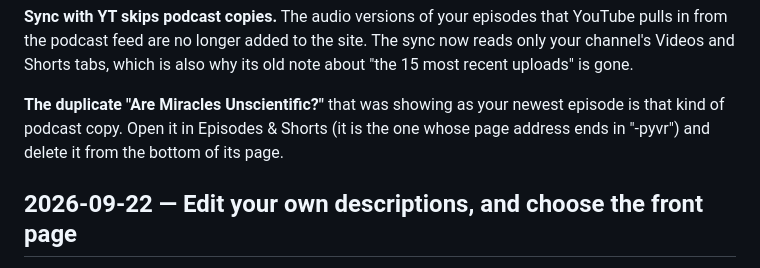
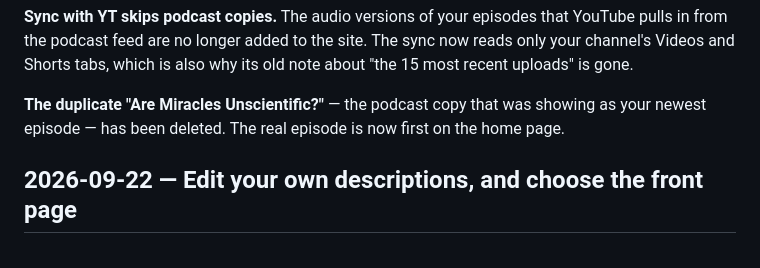
Before and after one commit to BuiltByBean/Jakob-s-Crucible, a Markdown page: DEVLOG.md, the part around the change. Drawn GitHub-style.

Commit message:
docs(devlog): the duplicate episode has been deleted
Co-Authored-By: Claude Opus 5.5 <noreply@anthropic.com>

```diff
--- a/DEVLOG.md
+++ b/DEVLOG.md
@@ -16,10 +16,9 @@ that YouTube pulls in from the podcast feed are no longer added to the site.
 The sync now reads only your channel's Videos and Shorts tabs, which is also
 why its old note about "the 15 most recent uploads" is gone.
 
-**The duplicate "Are Miracles Unscientific?"** that was showing as your
-newest episode is that kind of podcast copy. Open it in Episodes & Shorts (it
-is the one whose page address ends in "-pyvr") and delete it from the bottom
-of its page.
+**The duplicate "Are Miracles Unscientific?"** — the podcast copy that was
+showing as your newest episode — has been deleted. The real episode is now
+first on the home page.
 
 ## 2026-09-22 — Edit your own descriptions, and choose the front page
 
```
